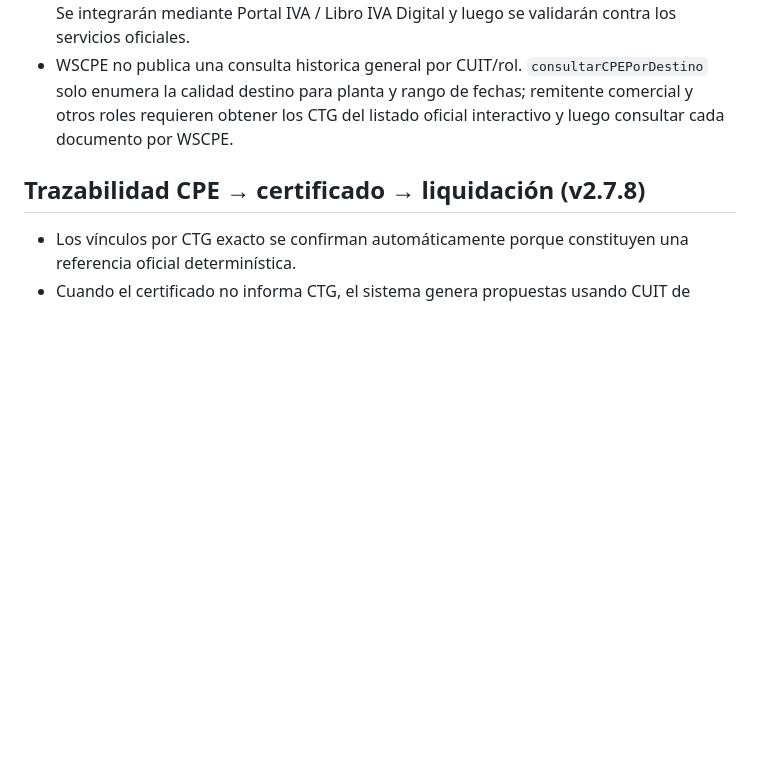
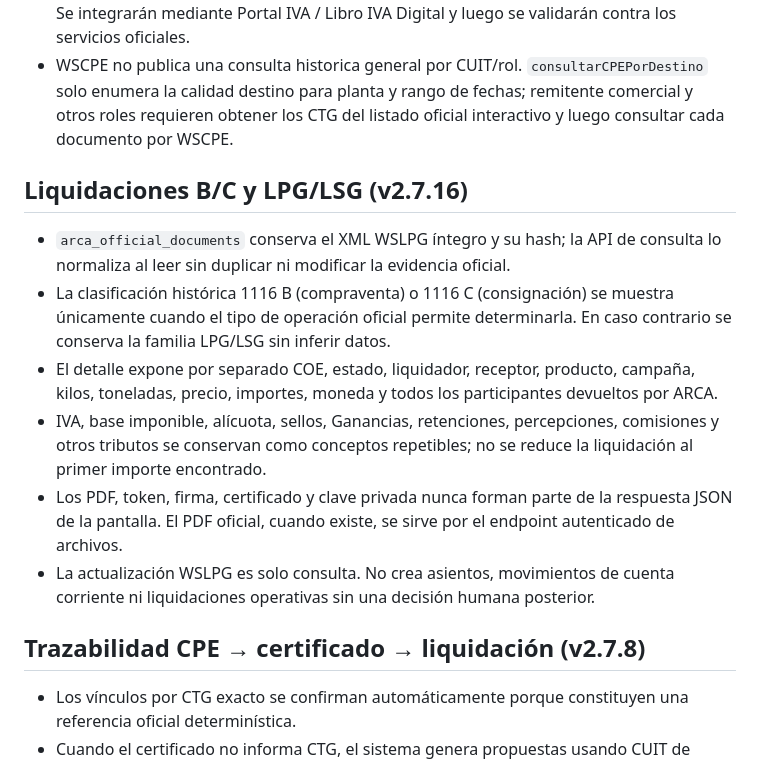
Before and after one commit to JULIOCESARMARZILIO/granosys, a Markdown page: docs/ARQUITECTURA_ARCA.md, the part around the change. Rendered like a GitHub page; blank space fills up the shorter version.

Commit message:
ARCA liquidaciones B/C: actualizar docs/ARQUITECTURA_ARCA.md

```diff
--- a/docs/ARQUITECTURA_ARCA.md
+++ b/docs/ARQUITECTURA_ARCA.md
@@ -63,6 +63,15 @@
 - Los documentos recibidos no disponen de un listado masivo equivalente en WSFE/WSCDC. Se integrarán mediante Portal IVA / Libro IVA Digital y luego se validarán contra los servicios oficiales.
 - WSCPE no publica una consulta historica general por CUIT/rol. `consultarCPEPorDestino` solo enumera la calidad destino para planta y rango de fechas; remitente comercial y otros roles requieren obtener los CTG del listado oficial interactivo y luego consultar cada documento por WSCPE.
 
+## Liquidaciones B/C y LPG/LSG (v2.7.16)
+
+- `arca_official_documents` conserva el XML WSLPG íntegro y su hash; la API de consulta lo normaliza al leer sin duplicar ni modificar la evidencia oficial.
+- La clasificación histórica 1116 B (compraventa) o 1116 C (consignación) se muestra únicamente cuando el tipo de operación oficial permite determinarla. En caso contrario se conserva la familia LPG/LSG sin inferir datos.
+- El detalle expone por separado COE, estado, liquidador, receptor, producto, campaña, kilos, toneladas, precio, importes, moneda y todos los participantes devueltos por ARCA.
+- IVA, base imponible, alícuota, sellos, Ganancias, retenciones, percepciones, comisiones y otros tributos se conservan como conceptos repetibles; no se reduce la liquidación al primer importe encontrado.
+- Los PDF, token, firma, certificado y clave privada nunca forman parte de la respuesta JSON de la pantalla. El PDF oficial, cuando existe, se sirve por el endpoint autenticado de archivos.
+- La actualización WSLPG es solo consulta. No crea asientos, movimientos de cuenta corriente ni liquidaciones operativas sin una decisión humana posterior.
+
 
 ## Trazabilidad CPE → certificado → liquidación (v2.7.8)
 
```
